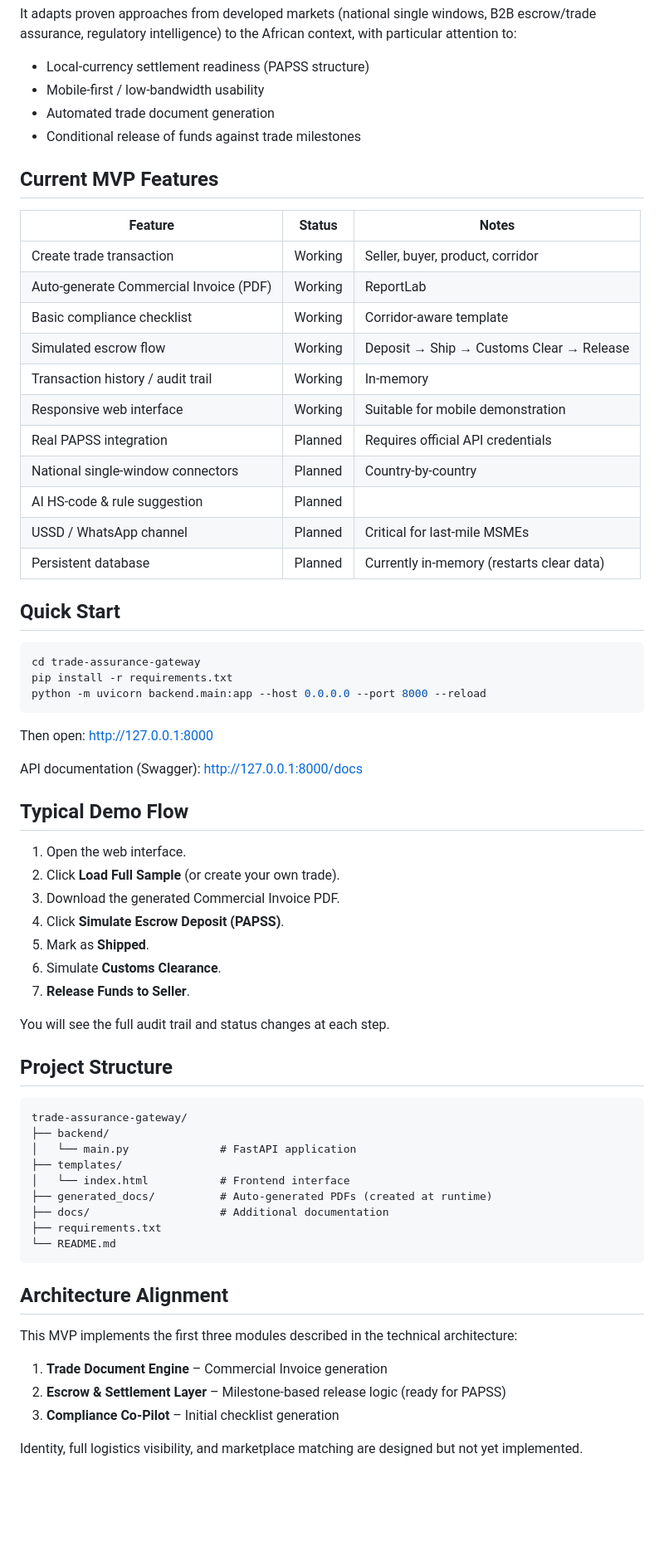
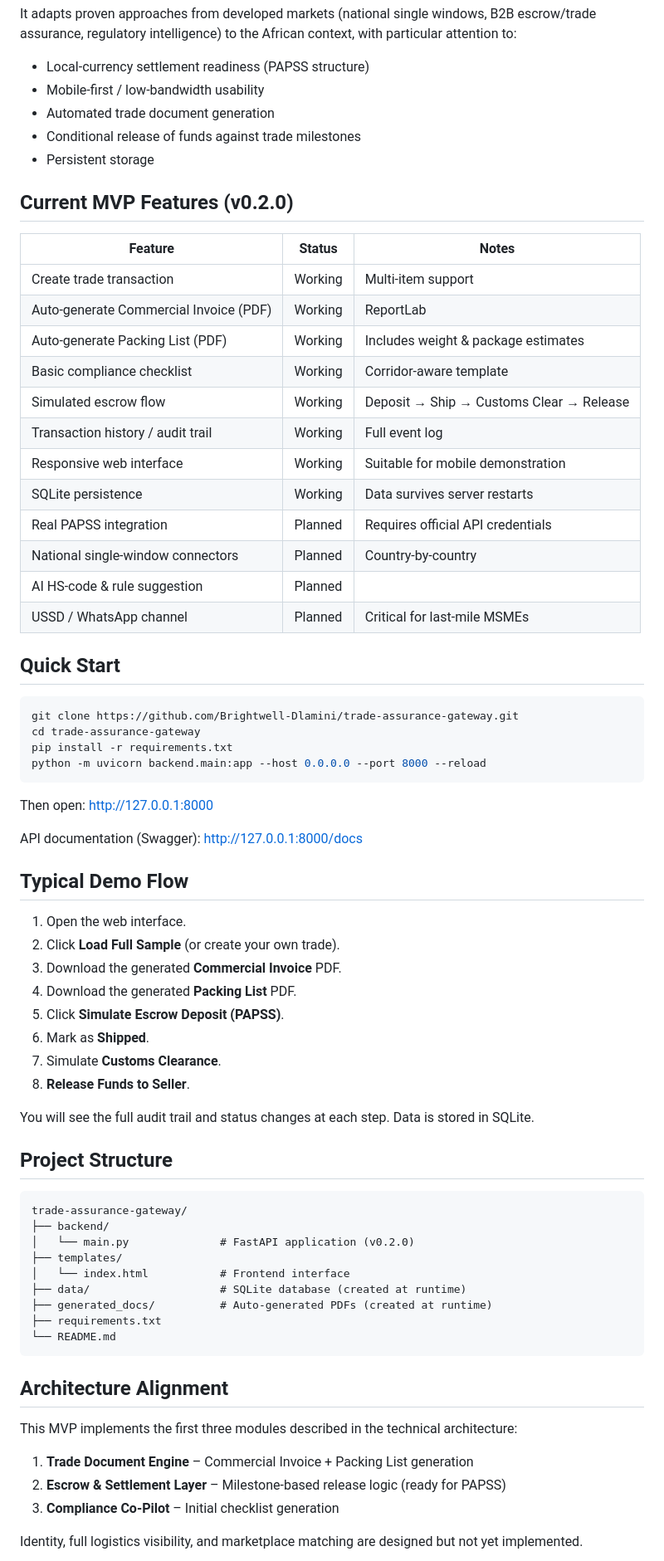
Before and after one commit to Brightwell-Dlamini/trade-assurance-gateway, a Markdown page: README.md, the part around one of its changes. Shown at 83% size. GitHub-like rendering; blank space fills up the shorter version.

Commit message:
Update README for v0.2.0 – SQLite, Packing List, multi-item support

````diff
--- a/README.md
+++ b/README.md
@@ -14,26 +15,29 @@ It adapts proven approaches from developed markets (national single windows, B2B
 - Mobile-first / low-bandwidth usability
 - Automated trade document generation
 - Conditional release of funds against trade milestones
+- Persistent storage
 
-## Current MVP Features
+## Current MVP Features (v0.2.0)
 
 | Feature | Status | Notes |
 |---------|--------|-------|
-| Create trade transaction | Working | Seller, buyer, product, corridor |
+| Create trade transaction | Working | Multi-item support |
 | Auto-generate Commercial Invoice (PDF) | Working | ReportLab |
+| Auto-generate Packing List (PDF) | Working | Includes weight & package estimates |
 | Basic compliance checklist | Working | Corridor-aware template |
 | Simulated escrow flow | Working | Deposit → Ship → Customs Clear → Release |
-| Transaction history / audit trail | Working | In-memory |
+| Transaction history / audit trail | Working | Full event log |
 | Responsive web interface | Working | Suitable for mobile demonstration |
+| SQLite persistence | Working | Data survives server restarts |
 | Real PAPSS integration | Planned | Requires official API credentials |
 | National single-window connectors | Planned | Country-by-country |
 | AI HS-code & rule suggestion | Planned | |
 | USSD / WhatsApp channel | Planned | Critical for last-mile MSMEs |
-| Persistent database | Planned | Currently in-memory (restarts clear data) |
 
 ## Quick Start
 
 ```bash
+git clone https://github.com/Brightwell-Dlamini/trade-assurance-gateway.git
 cd trade-assurance-gateway
 pip install -r requirements.txt
 python -m uvicorn backend.main:app --host 0.0.0.0 --port 8000 --reload
@@ -47,24 +51,25 @@ API documentation (Swagger): http://127.0.0.1:8000/docs
 
 1. Open the web interface.
 2. Click **Load Full Sample** (or create your own trade).
-3. Download the generated Commercial Invoice PDF.
-4. Click **Simulate Escrow Deposit (PAPSS)**.
-5. Mark as **Shipped**.
-6. Simulate **Customs Clearance**.
-7. **Release Funds to Seller**.
+3. Download the generated **Commercial Invoice** PDF.
+4. Download the generated **Packing List** PDF.
+5. Click **Simulate Escrow Deposit (PAPSS)**.
+6. Mark as **Shipped**.
+7. Simulate **Customs Clearance**.
+8. **Release Funds to Seller**.
 
-You will see the full audit trail and status changes at each step.
+You will see the full audit trail and status changes at each step. Data is stored in SQLite.
 
 ## Project Structure
 
 ```
 trade-assurance-gateway/
 ├── backend/
-│   └── main.py              # FastAPI application
+│   └── main.py              # FastAPI application (v0.2.0)
 ├── templates/
 │   └── index.html           # Frontend interface
+├── data/                    # SQLite database (created at runtime)
 ├── generated_docs/          # Auto-generated PDFs (created at runtime)
-├── docs/                    # Additional documentation
 ├── requirements.txt
 └── README.md
 ```
@@ -73,7 +78,7 @@ trade-assurance-gateway/
 
 This MVP implements the first three modules described in the technical architecture:
 
-1. **Trade Document Engine** – Commercial Invoice generation
+1. **Trade Document Engine** – Commercial Invoice + Packing List generation
 2. **Escrow & Settlement Layer** – Milestone-based release logic (ready for PAPSS)
 3. **Compliance Co-Pilot** – Initial checklist generation
 
````
Also changed, not shown: other parts of README.md (+6 -6 lines).
